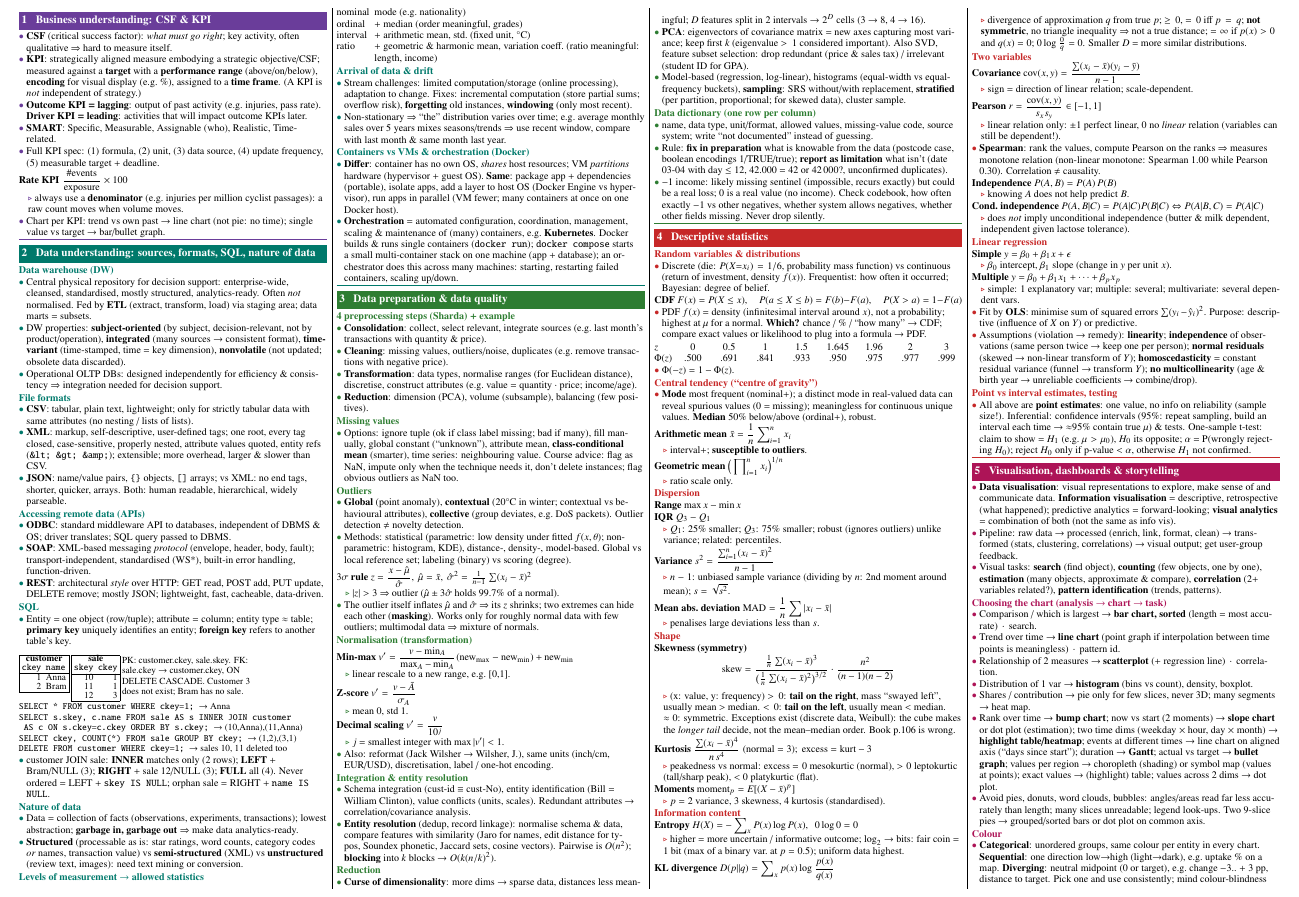
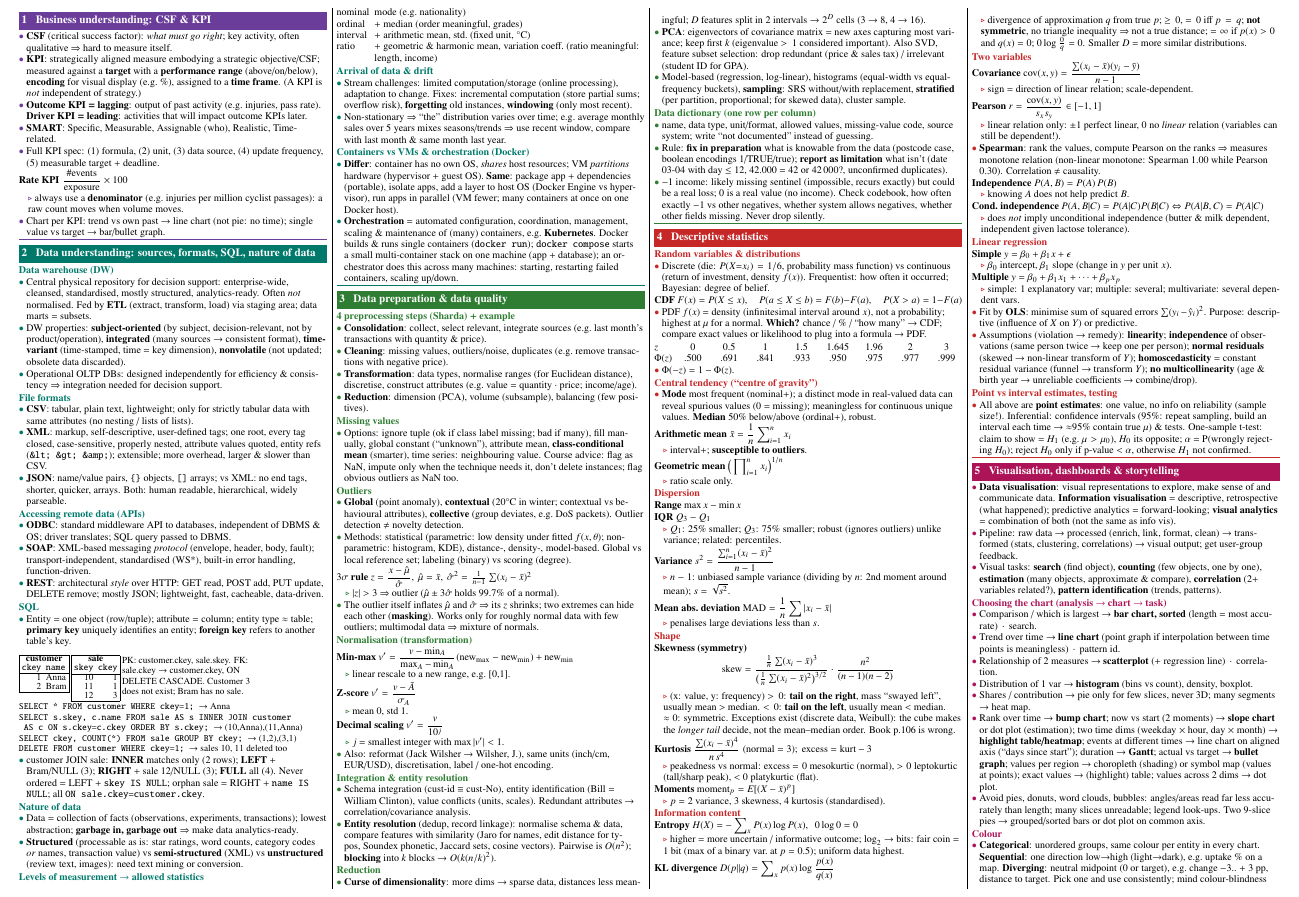
Before and after one commit to LennyAmsterdam1717/DS-sheet-exam, a LaTeX document (main.tex, which reads sections/03-data-understanding.tex): part of page 1 of 2, cut so that both start at the same text. Compiled offline with pdfLaTeX.

Commit message:
Add join condition to SQL join insight
Co-Authored-By: Claude Opus 5.5 <noreply@anthropic.com>
Claude-Session: https://claude.ai/code/session_01WJrUSDN8J7r2HryGVMtEXC

```diff
--- a/sections/03-data-understanding.tex
+++ b/sections/03-data-understanding.tex
@@ -23,7 +23,7 @@ SELECT * FROM customer WHERE ckey=1;\ \textrm{$\to$ Anna}\\
 SELECT s.skey, c.name FROM sale AS s INNER JOIN customer\\ \ AS c ON s.ckey=c.ckey ORDER BY s.ckey;\ \textrm{$\to$ (10,Anna),(11,Anna)}\\
 SELECT ckey, COUNT(*) FROM sale GROUP BY ckey;\ \textrm{$\to$ (1,2),(3,1)}\\
 DELETE FROM customer WHERE ckey=1;\ \textrm{$\to$ sales 10, 11 deleted too}\par}
-\insight{customer JOIN sale: \term{INNER} matches only (2 rows); \term{LEFT} + Bram/NULL (3); \term{RIGHT} + sale 12/NULL (3); \term{FULL} all (4). Never ordered = LEFT + \texttt{skey IS NULL}; orphan sale = RIGHT + \texttt{name IS NULL}.}
+\insight{customer JOIN sale: \term{INNER} matches only (2 rows); \term{LEFT} + Bram/NULL (3); \term{RIGHT} + sale 12/NULL (3); \term{FULL} all (4). Never ordered = LEFT + \texttt{skey IS NULL}; orphan sale = RIGHT + \texttt{name IS NULL}; all \texttt{ON sale.ckey=customer.ckey}.}
 \sub{Nature of data}
 \insight{Data = collection of facts (observations, experiments, transactions); lowest abstraction; \term{garbage in, garbage out} $\Rightarrow$ make data analytics-ready.}
 \insight{\term{Structured} (processable as is: star ratings, word counts, category codes \emph{or} names, transaction value) vs \term{semi-structured} (XML) vs \term{unstructured} (review text, images): need text mining or conversion.}
```
